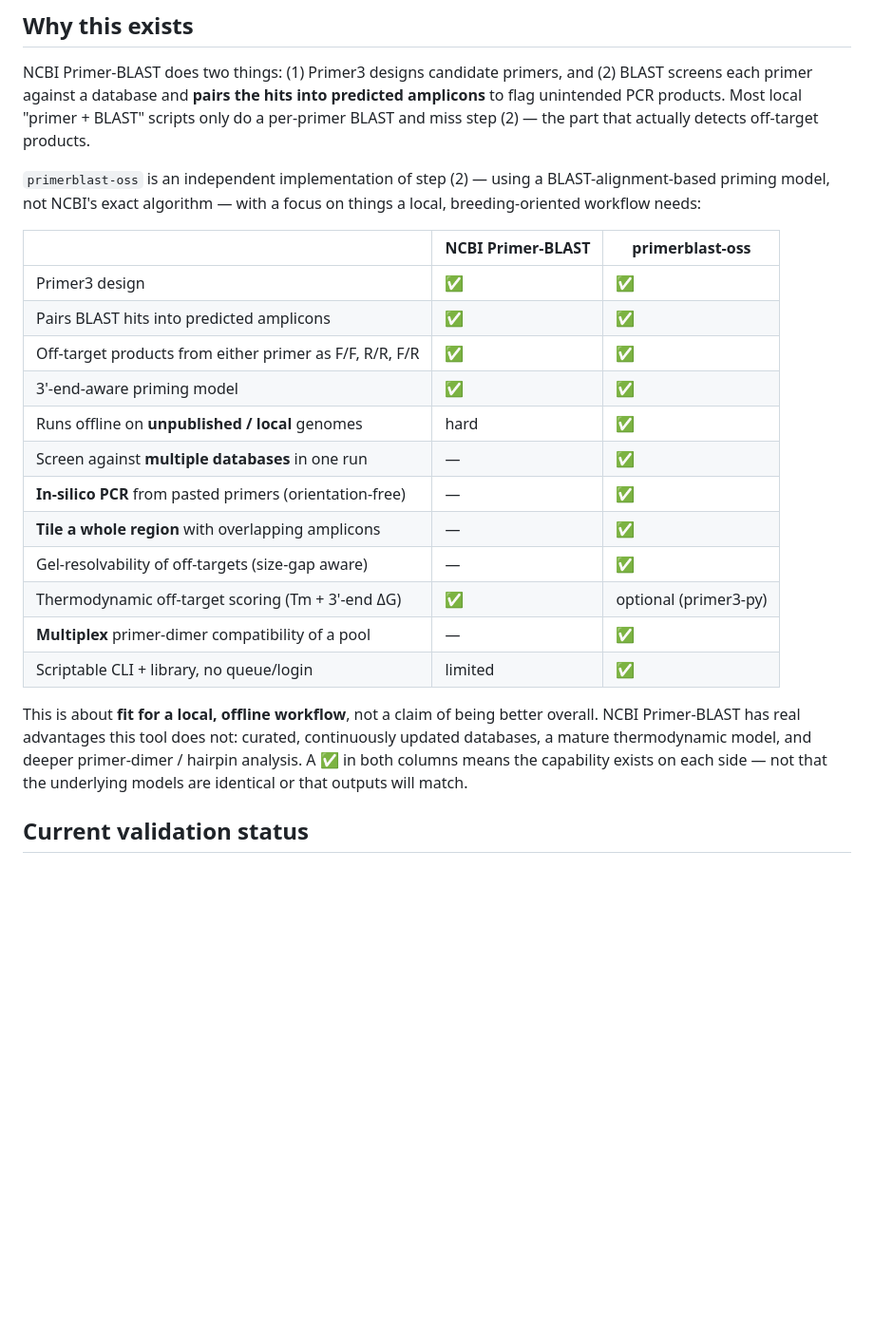
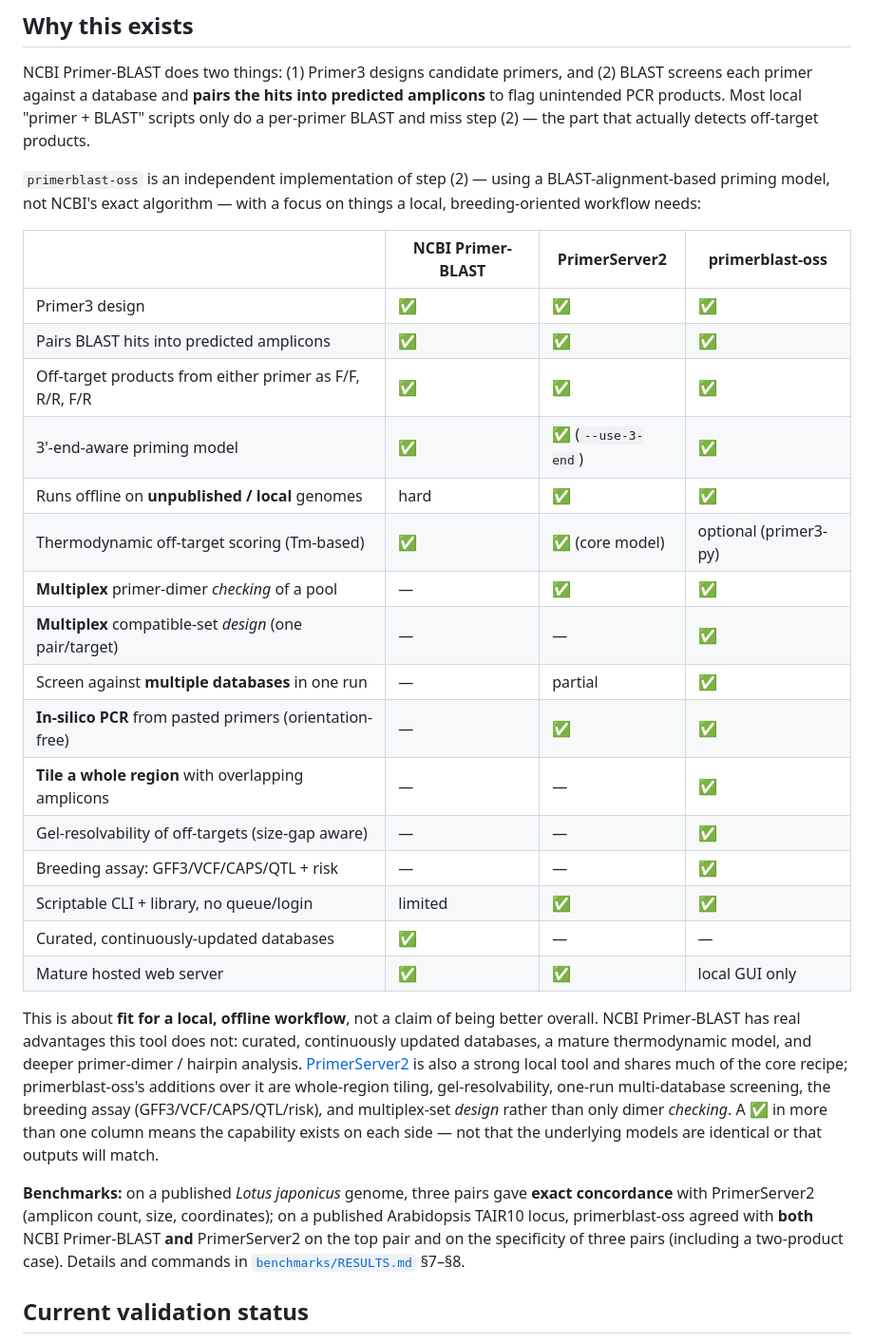
Before and after one commit to light-suzuki/primerblast-oss, a Markdown page: README.md, the part around the change. Shown at 95% size. GitHub-like rendering; blank space fills up the shorter version.

```diff
--- a/README.md
+++ b/README.md
@@ -44,27 +44,42 @@ actually detects off-target products.
 BLAST-alignment-based priming model, not NCBI's exact algorithm — with a focus
 on things a local, breeding-oriented workflow needs:
 
-| | NCBI Primer-BLAST | primerblast-oss |
-|---|---|---|
-| Primer3 design | ✅ | ✅ |
-| Pairs BLAST hits into predicted amplicons | ✅ | ✅ |
-| Off-target products from either primer as F/F, R/R, F/R | ✅ | ✅ |
-| 3'-end-aware priming model | ✅ | ✅ |
-| Runs offline on **unpublished / local** genomes | hard | ✅ |
-| Screen against **multiple databases** in one run | — | ✅ |
-| **In-silico PCR** from pasted primers (orientation-free) | — | ✅ |
-| **Tile a whole region** with overlapping amplicons | — | ✅ |
-| Gel-resolvability of off-targets (size-gap aware) | — | ✅ |
-| Thermodynamic off-target scoring (Tm + 3'-end ΔG) | ✅ | optional (primer3-py) |
-| **Multiplex** primer-dimer compatibility of a pool | — | ✅ |
-| Scriptable CLI + library, no queue/login | limited | ✅ |
+| | NCBI Primer-BLAST | PrimerServer2 | primerblast-oss |
+|---|---|---|---|
+| Primer3 design | ✅ | ✅ | ✅ |
+| Pairs BLAST hits into predicted amplicons | ✅ | ✅ | ✅ |
+| Off-target products from either primer as F/F, R/R, F/R | ✅ | ✅ | ✅ |
+| 3'-end-aware priming model | ✅ | ✅ (`--use-3-end`) | ✅ |
+| Runs offline on **unpublished / local** genomes | hard | ✅ | ✅ |
+| Thermodynamic off-target scoring (Tm-based) | ✅ | ✅ (core model) | optional (primer3-py) |
+| **Multiplex** primer-dimer *checking* of a pool | — | ✅ | ✅ |
+| **Multiplex** compatible-set *design* (one pair/target) | — | — | ✅ |
+| Screen against **multiple databases** in one run | — | partial | ✅ |
+| **In-silico PCR** from pasted primers (orientation-free) | — | ✅ | ✅ |
+| **Tile a whole region** with overlapping amplicons | — | — | ✅ |
+| Gel-resolvability of off-targets (size-gap aware) | — | — | ✅ |
+| Breeding assay: GFF3/VCF/CAPS/QTL + risk | — | — | ✅ |
+| Scriptable CLI + library, no queue/login | limited | ✅ | ✅ |
+| Curated, continuously-updated databases | ✅ | — | — |
+| Mature hosted web server | ✅ | ✅ | local GUI only |
 
 This is about **fit for a local, offline workflow**, not a claim of being better
 overall. NCBI Primer-BLAST has real advantages this tool does not: curated,
 continuously updated databases, a mature thermodynamic model, and deeper
-primer-dimer / hairpin analysis. A ✅ in both columns means the capability
-exists on each side — not that the underlying models are identical or that
-outputs will match.
+primer-dimer / hairpin analysis. [PrimerServer2](https://github.com/billzt/PrimerServer2)
+is also a strong local tool and shares much of the core recipe; primerblast-oss's
+additions over it are whole-region tiling, gel-resolvability, one-run multi-database
+screening, the breeding assay (GFF3/VCF/CAPS/QTL/risk), and multiplex-set *design*
+rather than only dimer *checking*. A ✅ in more than one column means the capability
+exists on each side — not that the underlying models are identical or that outputs
+will match.
+
+**Benchmarks:** on a published *Lotus japonicus* genome, three pairs gave
+**exact concordance** with PrimerServer2 (amplicon count, size, coordinates); on a
+published Arabidopsis TAIR10 locus, primerblast-oss agreed with **both** NCBI
+Primer-BLAST **and** PrimerServer2 on the top pair and on the specificity of three
+pairs (including a two-product case). Details and commands in
+[`benchmarks/RESULTS.md`](benchmarks/RESULTS.md) §7–§8.
 
 ## Current validation status
 
```
Also changed, not shown: benchmarks/RESULTS.md (+45 -26 lines).
